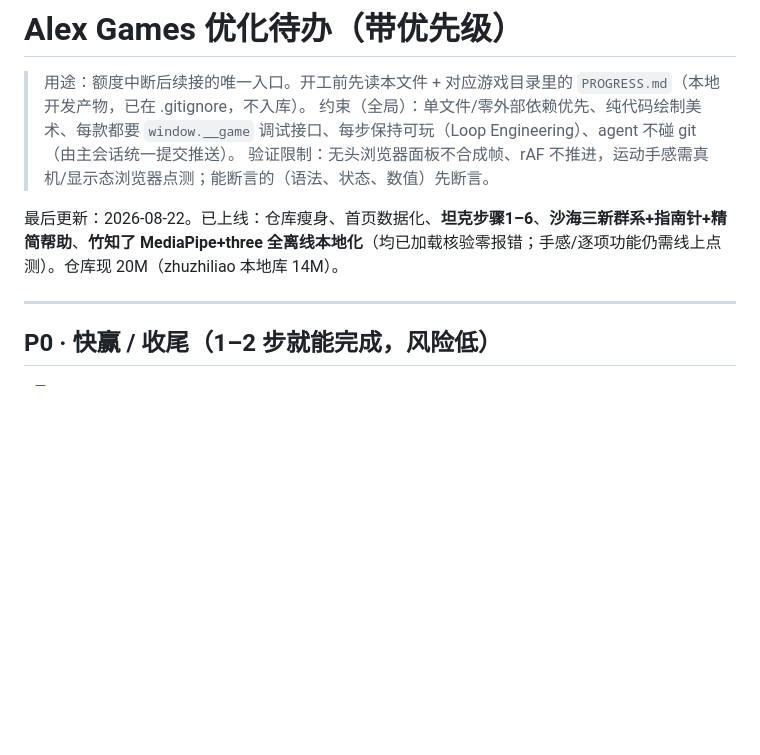
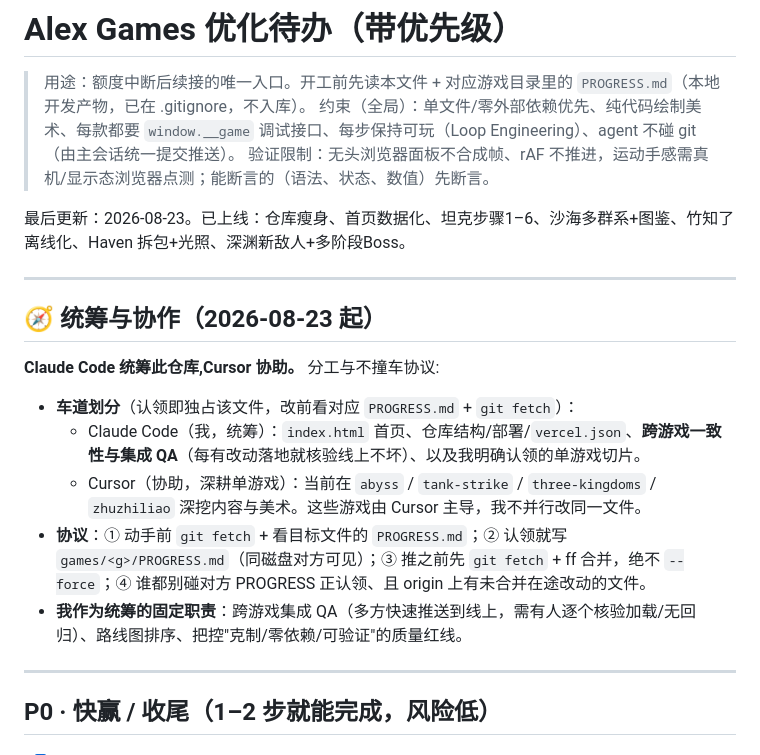
Before and after one commit to bosswenwu/alex-games, a Markdown page: BACKLOG.md, the part around the change. Rendered like a GitHub page; blank space fills up the shorter version.

Commit message:
docs(backlog): establish Claude Code as repo coordinator + collision protocol
Co-Authored-By: Claude Opus 4.8 <noreply@anthropic.com>

```diff
--- a/BACKLOG.md
+++ b/BACKLOG.md
@@ -4,7 +4,19 @@
 > 约束（全局）：单文件/零外部依赖优先、纯代码绘制美术、每款都要 `window.__game` 调试接口、每步保持可玩（Loop Engineering）、agent 不碰 git（由主会话统一提交推送）。
 > 验证限制：无头浏览器面板不合成帧、rAF 不推进，运动手感需真机/显示态浏览器点测；能断言的（语法、状态、数值）先断言。
 
-最后更新：2026-08-22。已上线：仓库瘦身、首页数据化、**坦克步骤1–6**、**沙海三新群系+指南针+精简帮助**、**竹知了 MediaPipe+three 全离线本地化**（均已加载核验零报错；手感/逐项功能仍需线上点测）。仓库现 20M（zhuzhiliao 本地库 14M）。
+最后更新：2026-08-23。已上线：仓库瘦身、首页数据化、坦克步骤1–6、沙海多群系+图鉴、竹知了离线化、Haven 拆包+光照、深渊新敌人+多阶段Boss。
+
+---
+
+## 🧭 统筹与协作（2026-08-23 起）
+
+**Claude Code 统筹此仓库,Cursor 协助。** 分工与不撞车协议:
+
+- **车道划分**（认领即独占该文件，改前看对应 `PROGRESS.md` + `git fetch`）：
+  - Claude Code（我，统筹）：`index.html` 首页、仓库结构/部署/`vercel.json`、**跨游戏一致性与集成 QA**（每有改动落地就核验线上不坏）、以及我明确认领的单游戏切片。
+  - Cursor（协助，深耕单游戏）：当前在 `abyss` / `tank-strike` / `three-kingdoms` / `zhuzhiliao` 深挖内容与美术。这些游戏由 Cursor 主导，我不并行改同一文件。
+- **协议**：① 动手前 `git fetch` + 看目标文件的 `PROGRESS.md`；② 认领就写 `games/<g>/PROGRESS.md`（同磁盘对方可见）；③ 推之前先 `git fetch` + ff 合并，绝不 `--force`；④ 谁都别碰对方 PROGRESS 正认领、且 origin 上有未合并在途改动的文件。
+- **我作为统筹的固定职责**：跨游戏集成 QA（多方快速推送到线上，需有人逐个核验加载/无回归）、路线图排序、把控"克制/零依赖/可验证"的质量红线。
 
 ---
 
```
